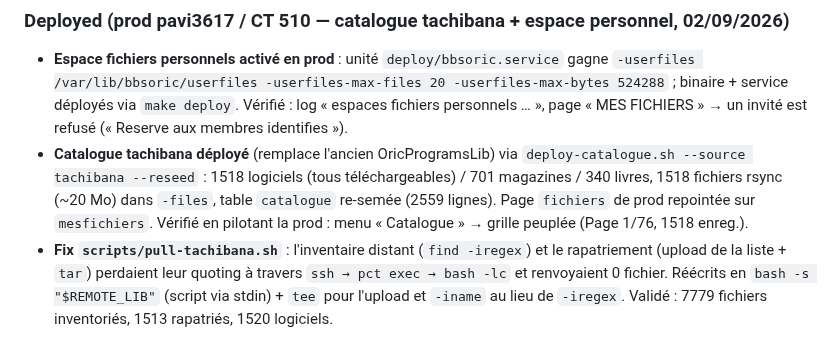
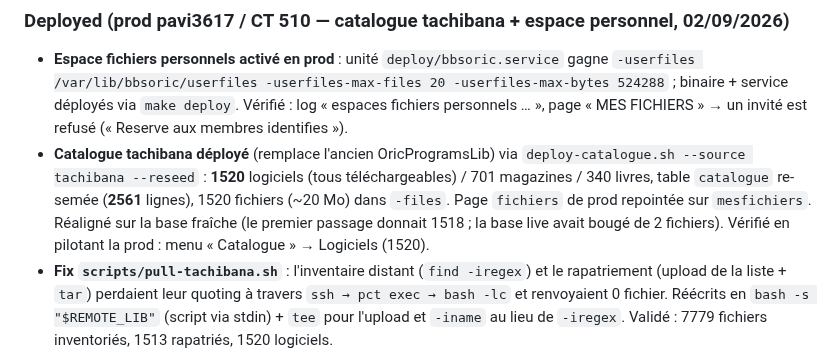
Before and after one commit to benedictemarty/bbsoric, a Markdown page: CHANGELOG.md, the part around the change. Rendered like a GitHub page.

Commit message:
deploy prod : realignement catalogue tachibana sur base fraiche (1518 -> 1520)

```diff
--- a/CHANGELOG.md
+++ b/CHANGELOG.md
@@ -12,10 +12,11 @@ versioning [SemVer](https://semver.org/lang/en/).
   binaire + service déployés via `make deploy`. Vérifié : log « espaces fichiers personnels … », page
   « MES FICHIERS » → un invité est refusé (« Reserve aux membres identifies »).
 - **Catalogue tachibana déployé** (remplace l'ancien OricProgramsLib) via
-  `deploy-catalogue.sh --source tachibana --reseed` : 1518 logiciels (tous téléchargeables) / 701
-  magazines / 340 livres, 1518 fichiers rsync (~20 Mo) dans `-files`, table `catalogue` re-semée
-  (2559 lignes). Page `fichiers` de prod repointée sur `mesfichiers`. Vérifié en pilotant la prod :
-  menu « Catalogue » → grille peuplée (Page 1/76, 1518 enreg.).
+  `deploy-catalogue.sh --source tachibana --reseed` : **1520** logiciels (tous téléchargeables) / 701
+  magazines / 340 livres, table `catalogue` re-semée (**2561** lignes), 1520 fichiers (~20 Mo) dans
+  `-files`. Page `fichiers` de prod repointée sur `mesfichiers`. Réaligné sur la base fraîche (le premier
+  passage donnait 1518 ; la base live avait bougé de 2 fichiers). Vérifié en pilotant la prod : menu
+  « Catalogue » → Logiciels (1520).
 - **Fix `scripts/pull-tachibana.sh`** : l'inventaire distant (`find -iregex`) et le rapatriement
   (upload de la liste + `tar`) perdaient leur quoting à travers `ssh → pct exec → bash -lc` et
   renvoyaient 0 fichier. Réécrits en `bash -s "$REMOTE_LIB"` (script via stdin) + `tee` pour l'upload
```
